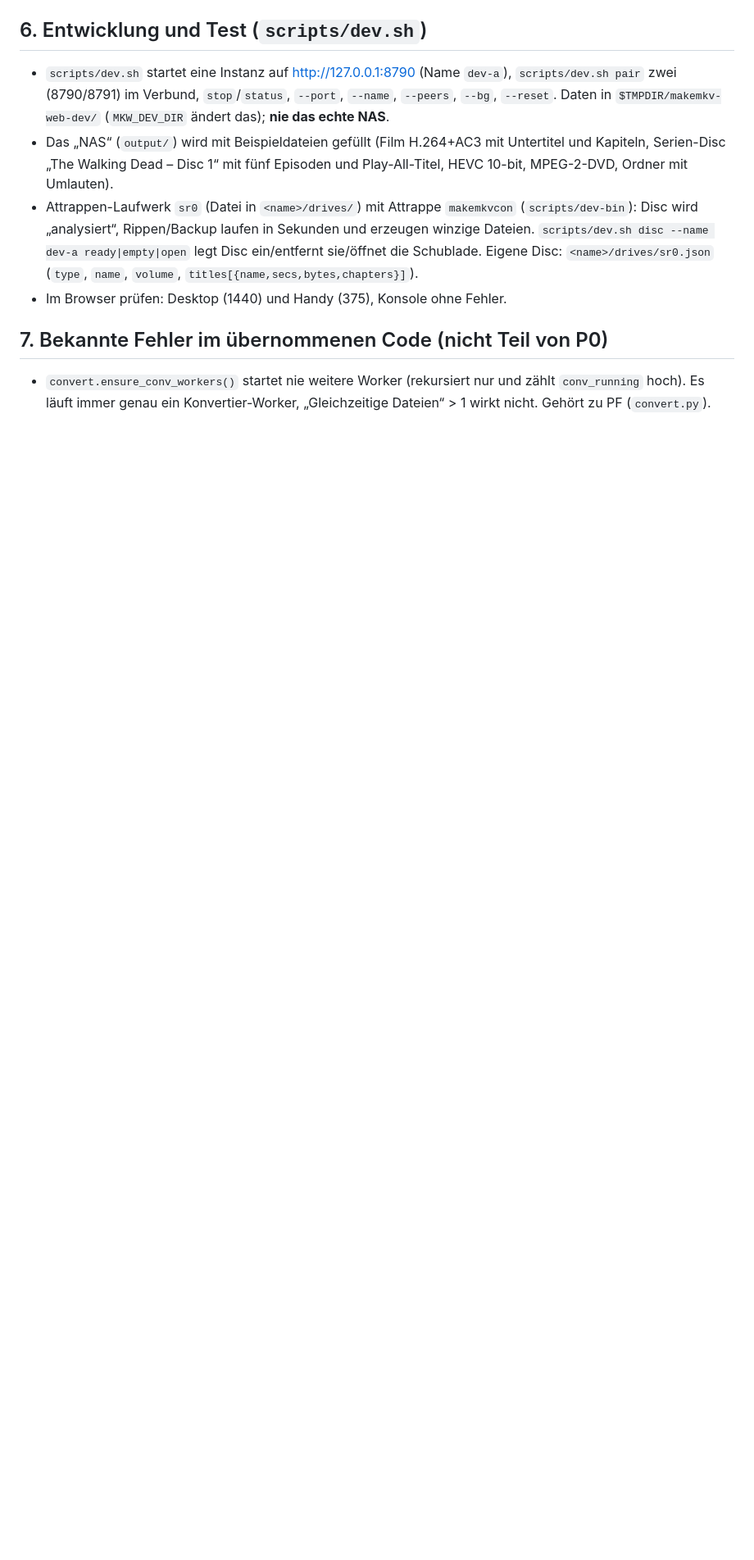
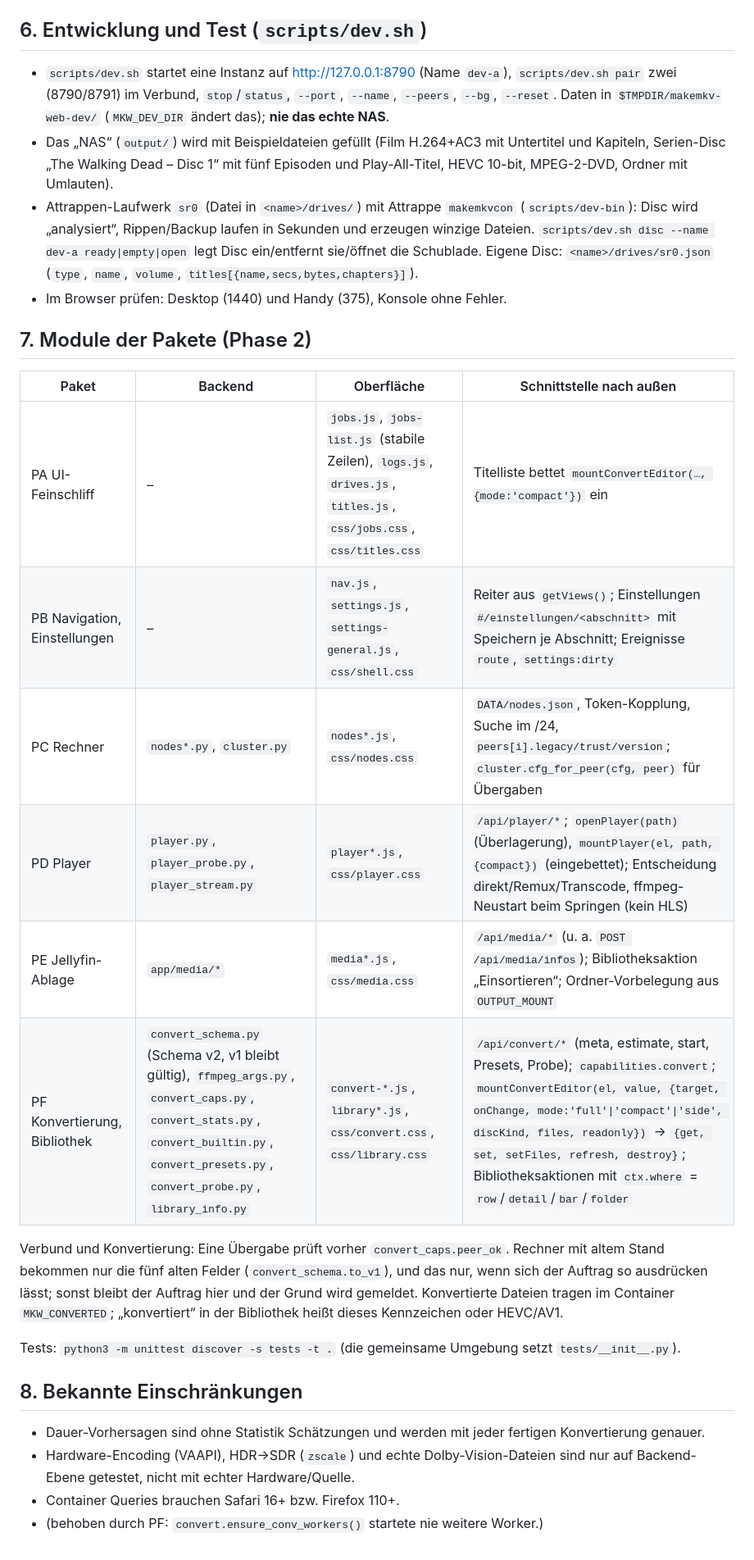
Before and after one commit to SloppyHenry/makemkv-web, a Markdown page: docs/agenten/schnittstellen.md, the part around one of its changes. Shown at 82% size. Rendered like a GitHub page; blank space fills up the shorter version.

```diff
--- a/docs/agenten/schnittstellen.md
+++ b/docs/agenten/schnittstellen.md
@@ -116,5 +116,22 @@ registerLibraryAction({id:'play', label:'Abspielen', icon:'▶', primary:true,
 - Attrappen-Laufwerk `sr0` (Datei in `<name>/drives/`) mit Attrappe `makemkvcon` (`scripts/dev-bin`): Disc wird „analysiert“, Rippen/Backup laufen in Sekunden und erzeugen winzige Dateien. `scripts/dev.sh disc --name dev-a ready|empty|open` legt Disc ein/entfernt sie/öffnet die Schublade. Eigene Disc: `<name>/drives/sr0.json` (`type`, `name`, `volume`, `titles[{name,secs,bytes,chapters}]`).
 - Im Browser prüfen: Desktop (1440) und Handy (375), Konsole ohne Fehler.
 
-## 7. Bekannte Fehler im übernommenen Code (nicht Teil von P0)
-- `convert.ensure_conv_workers()` startet nie weitere Worker (rekursiert nur und zählt `conv_running` hoch). Es läuft immer genau ein Konvertier-Worker, „Gleichzeitige Dateien“ > 1 wirkt nicht. Gehört zu PF (`convert.py`).
+## 7. Module der Pakete (Phase 2)
+| Paket | Backend | Oberfläche | Schnittstelle nach außen |
+|---|---|---|---|
+| PA UI-Feinschliff | – | `jobs.js`, `jobs-list.js` (stabile Zeilen), `logs.js`, `drives.js`, `titles.js`, `css/jobs.css`, `css/titles.css` | Titelliste bettet `mountConvertEditor(…, {mode:'compact'})` ein |
+| PB Navigation, Einstellungen | – | `nav.js`, `settings.js`, `settings-general.js`, `css/shell.css` | Reiter aus `getViews()`; Einstellungen `#/einstellungen/<abschnitt>` mit Speichern je Abschnitt; Ereignisse `route`, `settings:dirty` |
+| PC Rechner | `nodes*.py`, `cluster.py` | `nodes*.js`, `css/nodes.css` | `DATA/nodes.json`, Token-Kopplung, Suche im /24, `peers[i].legacy/trust/version`; `cluster.cfg_for_peer(cfg, peer)` für Übergaben |
+| PD Player | `player.py`, `player_probe.py`, `player_stream.py` | `player*.js`, `css/player.css` | `/api/player/*`; `openPlayer(path)` (Überlagerung), `mountPlayer(el, path, {compact})` (eingebettet); Entscheidung direkt/Remux/Transcode, ffmpeg-Neustart beim Springen (kein HLS) |
+| PE Jellyfin-Ablage | `app/media/*` | `media*.js`, `css/media.css` | `/api/media/*` (u. a. `POST /api/media/infos`); Bibliotheksaktion „Einsortieren“; Ordner-Vorbelegung aus `OUTPUT_MOUNT` |
+| PF Konvertierung, Bibliothek | `convert_schema.py` (Schema v2, v1 bleibt gültig), `ffmpeg_args.py`, `convert_caps.py`, `convert_stats.py`, `convert_builtin.py`, `convert_presets.py`, `convert_probe.py`, `library_info.py` | `convert-*.js`, `library*.js`, `css/convert.css`, `css/library.css` | `/api/convert/*` (meta, estimate, start, Presets, Probe); `capabilities.convert`; `mountConvertEditor(el, value, {target, onChange, mode:'full'\|'compact'\|'side', discKind, files, readonly})` → `{get, set, setFiles, refresh, destroy}`; Bibliotheksaktionen mit `ctx.where` = `row`/`detail`/`bar`/`folder` |
+
+Verbund und Konvertierung: Eine Übergabe prüft vorher `convert_caps.peer_ok`. Rechner mit altem Stand bekommen nur die fünf alten Felder (`convert_schema.to_v1`), und das nur, wenn sich der Auftrag so ausdrücken lässt; sonst bleibt der Auftrag hier und der Grund wird gemeldet. Konvertierte Dateien tragen im Container `MKW_CONVERTED`; „konvertiert“ in der Bibliothek heißt dieses Kennzeichen oder HEVC/AV1.
+
+Tests: `python3 -m unittest discover -s tests -t .` (die gemeinsame Umgebung setzt `tests/__init__.py`).
+
+## 8. Bekannte Einschränkungen
+- Dauer-Vorhersagen sind ohne Statistik Schätzungen und werden mit jeder fertigen Konvertierung genauer.
+- Hardware-Encoding (VAAPI), HDR→SDR (`zscale`) und echte Dolby-Vision-Dateien sind nur auf Backend-Ebene getestet, nicht mit echter Hardware/Quelle.
+- Container Queries brauchen Safari 16+ bzw. Firefox 110+.
+- (behoben durch PF: `convert.ensure_conv_workers()` startete nie weitere Worker.)
```
Also changed, not shown: other parts of docs/agenten/schnittstellen.md (+1 -1 lines), README.md (+8 -2 lines).
